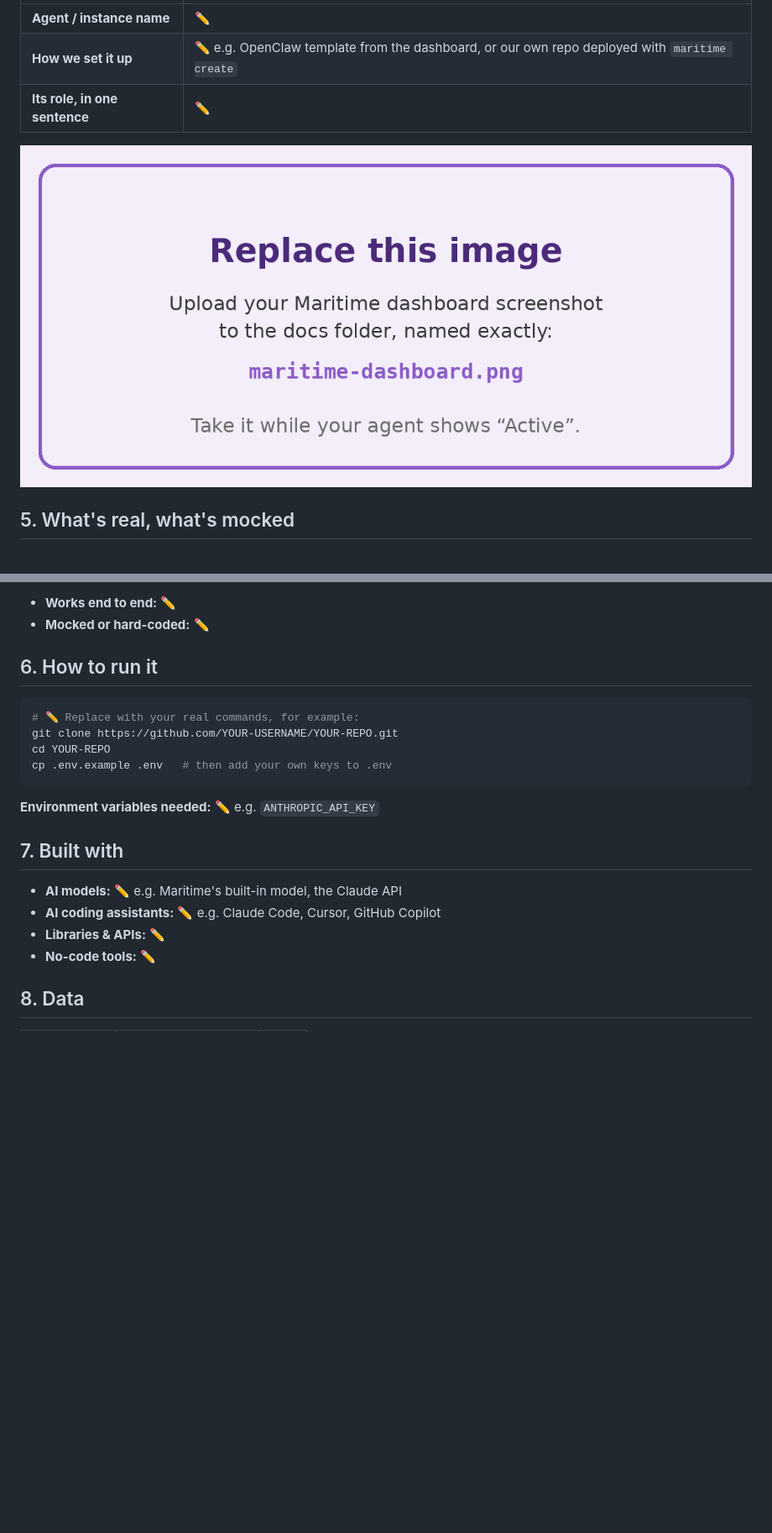
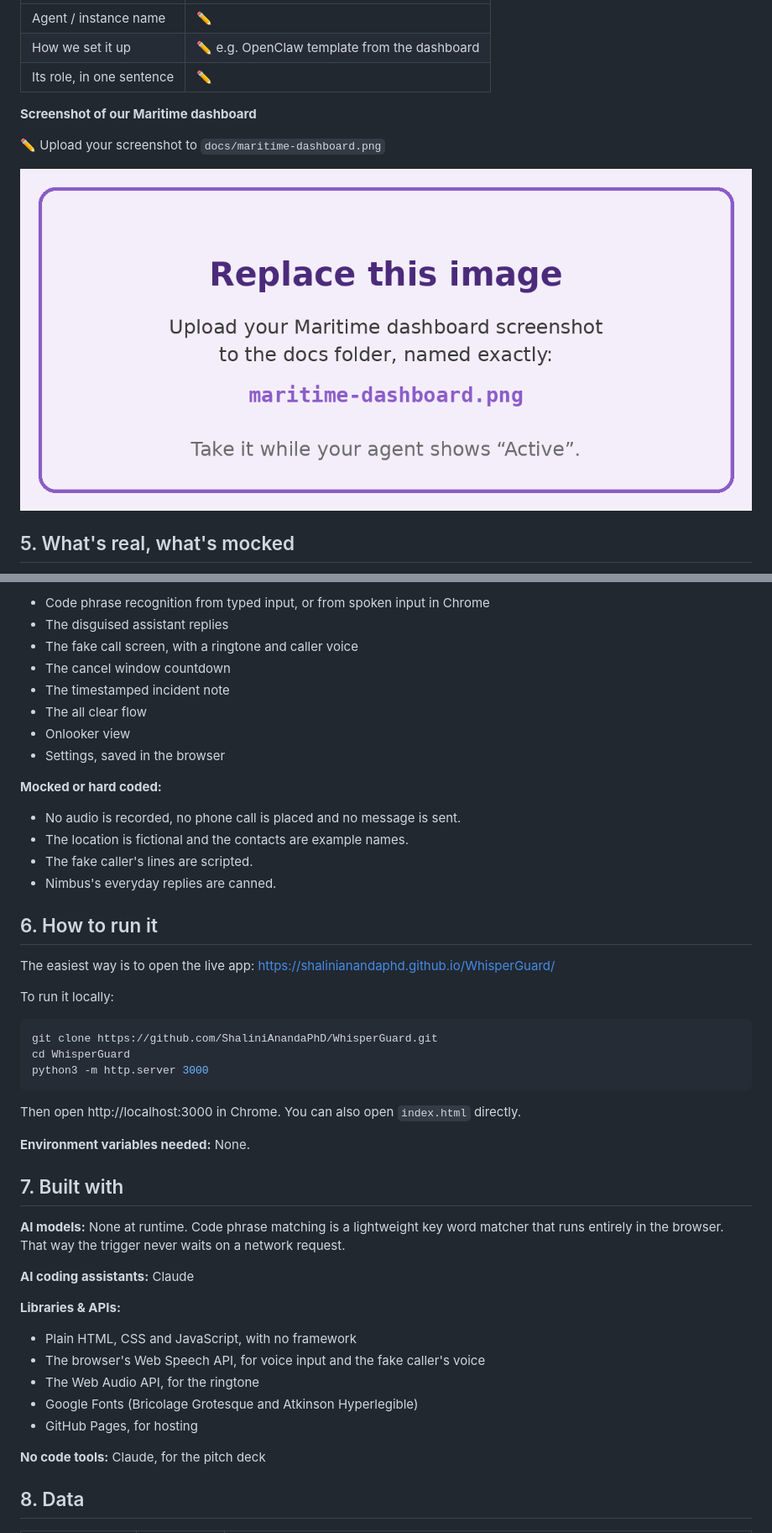
Before and after one commit to ShaliniAnandaPhD/WhisperGuard, a Markdown page: README.md, 2 parts joined by grey strips. Shown at 84% size. Drawn GitHub-style; blank space fills up the shorter version.

````diff
--- a/README.md
+++ b/README.md
@@ -61,15 +70,15 @@
 
 | | |
-| --- | --- |
-| **Agent / instance name** | ✏️ |
-| **How we set it up** | ✏️ e.g. OpenClaw template from the dashboard, or our own repo deployed with `maritime create` |
-| **Its role, in one sentence** | ✏️ |
+|---|---|
+| Agent / instance name | ✏️ |
+| How we set it up | ✏️ e.g. OpenClaw template from the dashboard |
+| Its role, in one sentence | ✏️ |
 
-![Screenshot of our Maritime dashboard](docs/maritime-dashboard.png)
+**Screenshot of our Maritime dashboard**
 
-<!-- Take the screenshot while your agent shows "Active".
-     Upload it to the docs/ folder with exactly this name: maritime-dashboard.png
-     It will replace the placeholder image automatically. -->
+✏️ Upload your screenshot to `docs/maritime-dashboard.png`
+
+![Our Maritime dashboard](docs/maritime-dashboard.png)
 
 ## 5. What's real, what's mocked
 
@@ -77,28 +86,51 @@
 
-- **Works end to end:** ✏️
-- **Mocked or hard-coded:** ✏️
+* Code phrase recognition from typed input, or from spoken input in Chrome
+* The disguised assistant replies
+* The fake call screen, with a ringtone and caller voice
+* The cancel window countdown
+* The timestamped incident note
+* The all clear flow
+* Onlooker view
+* Settings, saved in the browser
+
+**Mocked or hard coded:**
+
+* No audio is recorded, no phone call is placed and no message is sent.
+* The location is fictional and the contacts are example names.
+* The fake caller's lines are scripted.
+* Nimbus's everyday replies are canned.
 
 ## 6. How to run it
 
-<!-- Exact steps someone else could follow. List environment variable NAMES only, never the values. -->
+The easiest way is to open the live app: https://shalinianandaphd.github.io/WhisperGuard/
+
+To run it locally:
 
 ```bash
-# ✏️ Replace with your real commands, for example:
-git clone https://github.com/YOUR-USERNAME/YOUR-REPO.git
-cd YOUR-REPO
-cp .env.example .env   # then add your own keys to .env
+git clone https://github.com/ShaliniAnandaPhD/WhisperGuard.git
+cd WhisperGuard
+python3 -m http.server 3000
 ```
 
-**Environment variables needed:** ✏️ e.g. `ANTHROPIC_API_KEY`
+Then open http://localhost:3000 in Chrome. You can also open `index.html` directly.
+
+**Environment variables needed:** None.
 
 ## 7. Built with
 
-<!-- AI tools are welcome. Listing them is required. -->
+**AI models:** None at runtime. Code phrase matching is a lightweight key word matcher that runs entirely in the browser. That way the trigger never waits on a network request.
 
-- **AI models:** ✏️ e.g. Maritime's built-in model, the Claude API
-- **AI coding assistants:** ✏️ e.g. Claude Code, Cursor, GitHub Copilot
-- **Libraries & APIs:** ✏️
-- **No-code tools:** ✏️
+**AI coding assistants:** Claude
+
+**Libraries & APIs:**
+
+* Plain HTML, CSS and JavaScript, with no framework
+* The browser's Web Speech API, for voice input and the fake caller's voice
+* The Web Audio API, for the ringtone
+* Google Fonts (Bricolage Grotesque and Atkinson Hyperlegible)
+* GitHub Pages, for hosting
+
+**No code tools:** Claude, for the pitch deck
 
 ## 8. Data
 
````
Also changed, not shown: other parts of README.md (+82 -60 lines).
